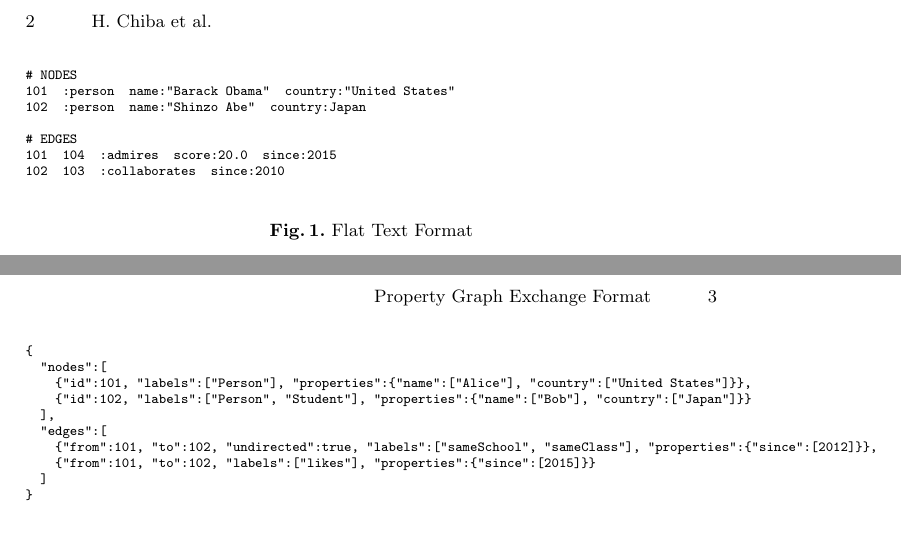
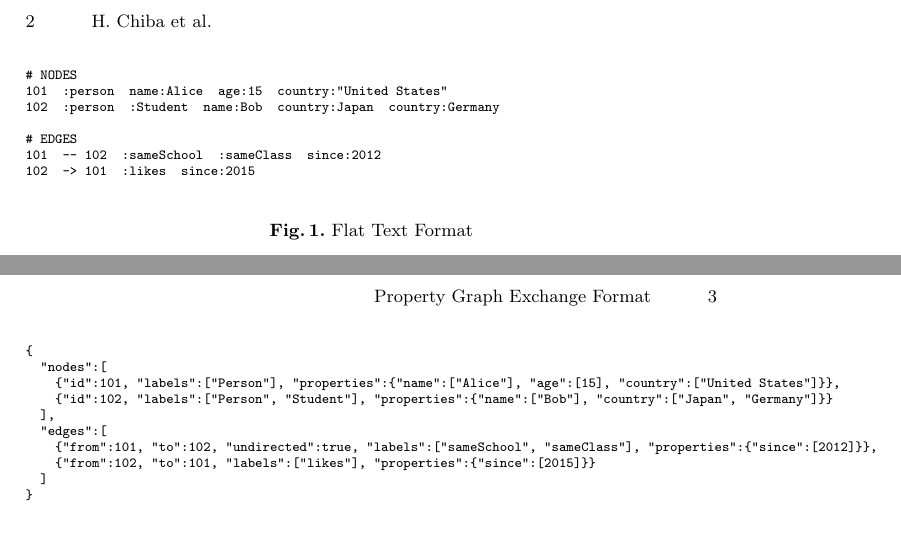
Before and after one commit to g2glab/paper-02, a LaTeX paper (samplepaper.tex): two parts of pages 2 and 3 of 3, joined at a grey line, cut so that both start at the same text. Compiled offline with pdfLaTeX.

Commit message:
edited PG / JSON-PG samples

```diff
--- a/samplepaper.tex
+++ b/samplepaper.tex
@@ -107,12 +107,12 @@ Figure~\ref{fig:format-pg} shows an example of property graph format.
 \begin{scriptsize}
 \begin{verbatim}
 # NODES
-101  :person  name:"Barack Obama"  country:"United States"
-102  :person  name:"Shinzo Abe"  country:Japan
+101  :person  name:Alice  age:15  country:"United States"
+102  :person  :Student  name:Bob  country:Japan  country:Germany
 
 # EDGES
-101  104  :admires  score:20.0  since:2015
-102  103  :collaborates  since:2010
+101  -- 102  :sameSchool  :sameClass  since:2012
+102  -> 101  :likes  since:2015
 \end{verbatim}
 \end{scriptsize}
 \caption{Flat Text Format}
@@ -125,12 +125,12 @@ Figure~\ref{fig:format-pg} shows an example of property graph format.
 \begin{verbatim}
 {
   "nodes":[
-    {"id":101, "labels":["Person"], "properties":{"name":["Alice"], "country":["United States"]}},
-    {"id":102, "labels":["Person", "Student"], "properties":{"name":["Bob"], "country":["Japan"]}}
+    {"id":101, "labels":["Person"], "properties":{"name":["Alice"], "age":[15], "country":["United States"]}},
+    {"id":102, "labels":["Person", "Student"], "properties":{"name":["Bob"], "country":["Japan", "Germany"]}}
   ],
   "edges":[
     {"from":101, "to":102, "undirected":true, "labels":["sameSchool", "sameClass"], "properties":{"since":[2012]}},
-    {"from":101, "to":102, "labels":["likes"], "properties":{"since":[2015]}}
+    {"from":102, "to":101, "labels":["likes"], "properties":{"since":[2015]}}
   ]
 }
 \end{verbatim}
```
